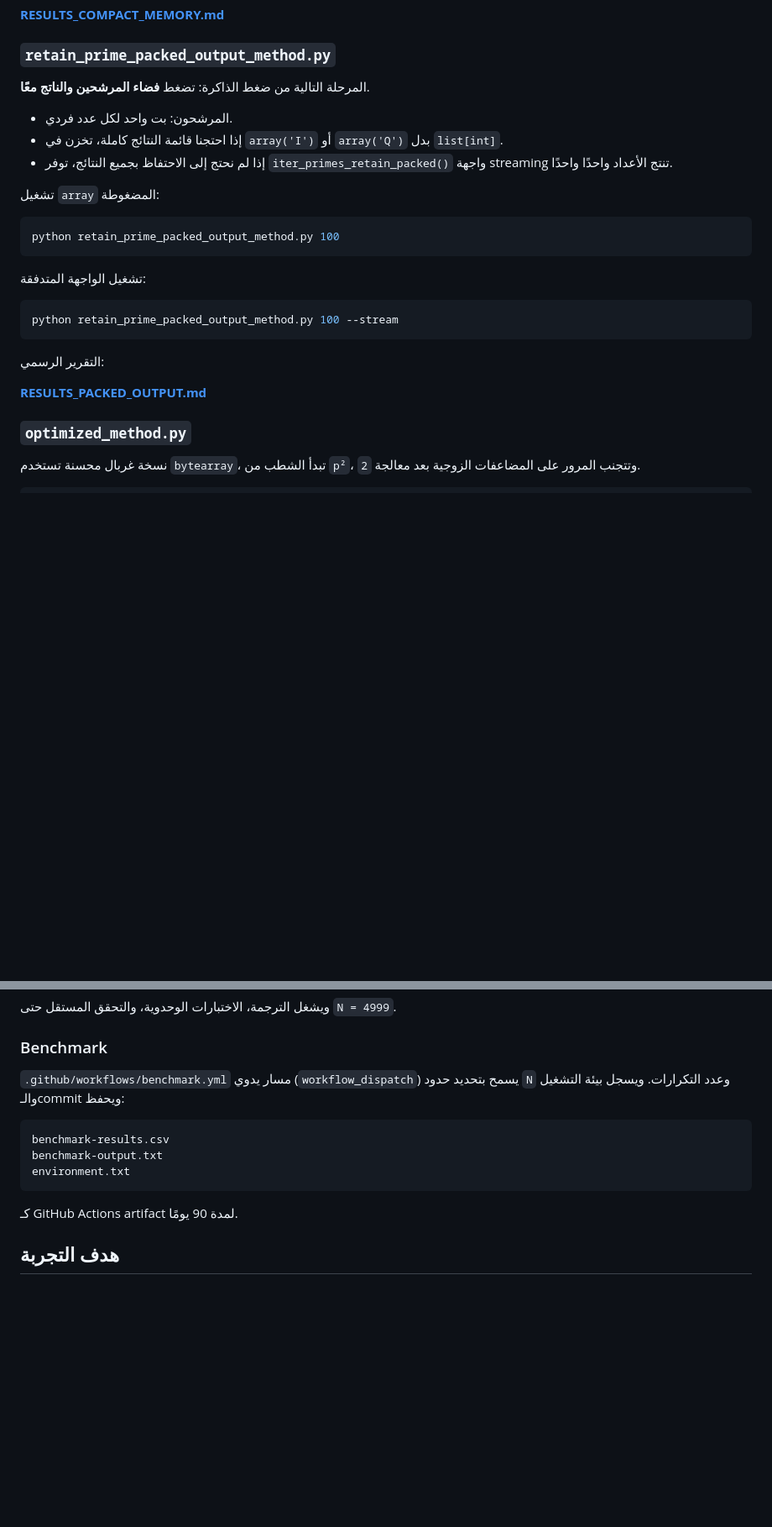
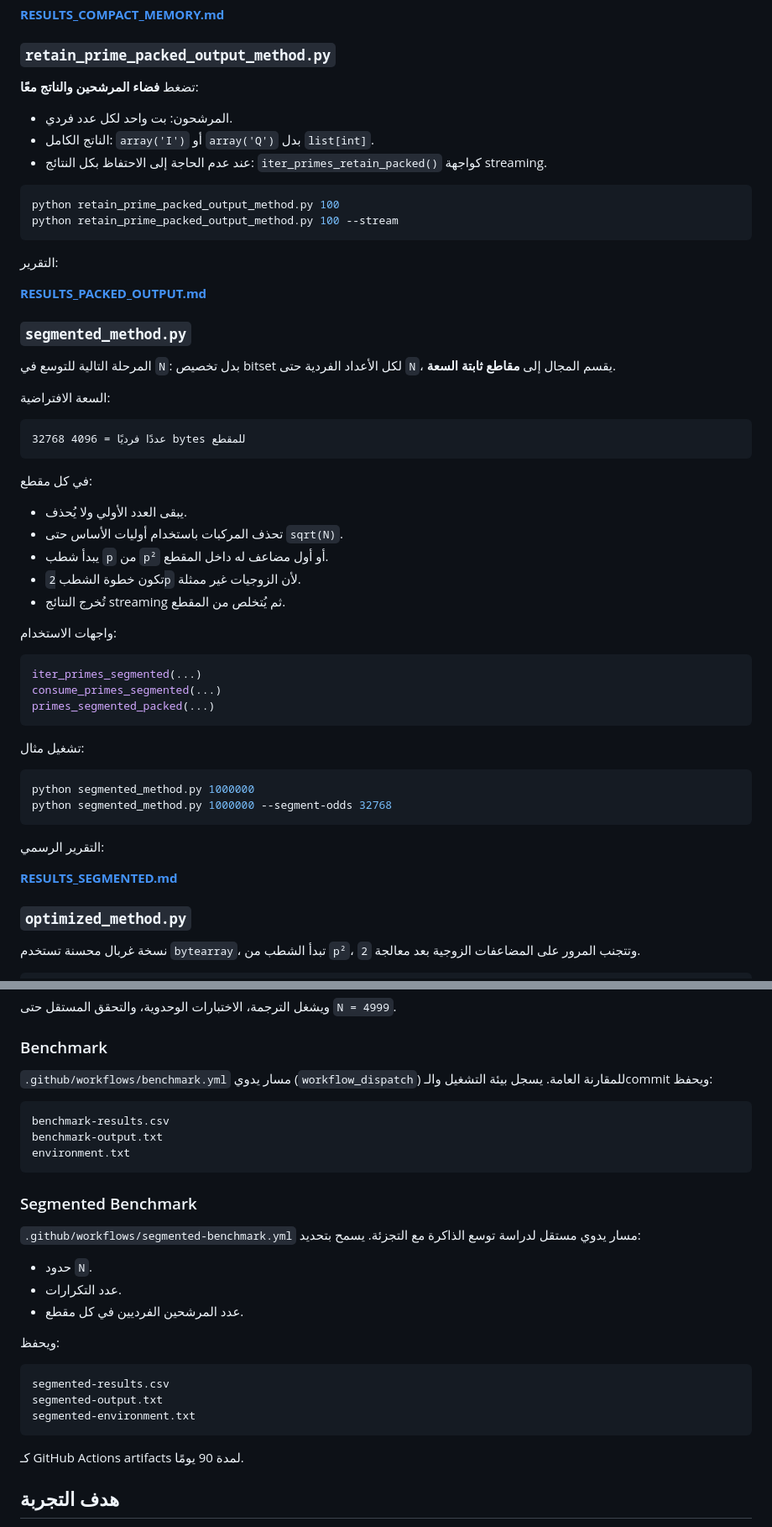
Before and after one commit to scientifica007/Primes, a Markdown page: README.md, 2 parts joined by grey strips. Shown at 84% size. Rendered like a GitHub page; blank space fills up the shorter version.

````diff
--- a/README.md
+++ b/README.md
@@ -64,27 +64,57 @@ python retain_prime_compact_method.py 100
 
 ### `retain_prime_packed_output_method.py`
 
-المرحلة التالية من ضغط الذاكرة: تضغط **فضاء المرشحين والناتج معًا**.
+تضغط **فضاء المرشحين والناتج معًا**:
 
 - المرشحون: بت واحد لكل عدد فردي.
-- إذا احتجنا قائمة النتائج كاملة، تخزن في `array('I')` أو `array('Q')` بدل `list[int]`.
-- إذا لم نحتج إلى الاحتفاظ بجميع النتائج، توفر `iter_primes_retain_packed()` واجهة streaming تنتج الأعداد واحدًا واحدًا.
-
-تشغيل `array` المضغوطة:
+- الناتج الكامل: `array('I')` أو `array('Q')` بدل `list[int]`.
+- عند عدم الحاجة إلى الاحتفاظ بكل النتائج: `iter_primes_retain_packed()` كواجهة streaming.
 
 ```bash
 python retain_prime_packed_output_method.py 100
+python retain_prime_packed_output_method.py 100 --stream
 ```
 
-تشغيل الواجهة المتدفقة:
+التقرير:
+
+**[RESULTS_PACKED_OUTPUT.md](RESULTS_PACKED_OUTPUT.md)**
+
+### `segmented_method.py`
+
+المرحلة التالية للتوسع في `N`: بدل تخصيص bitset لكل الأعداد الفردية حتى `N`، يقسم المجال إلى **مقاطع ثابتة السعة**.
+
+السعة الافتراضية:
+
+```text
+32768 عددًا فرديًا = 4096 bytes للمقطع
+```
+
+في كل مقطع:
+
+- يبقى العدد الأولي ولا يُحذف.
+- تحذف المركبات باستخدام أوليات الأساس حتى `sqrt(N)`.
+- يبدأ شطب `p` من `p²` أو أول مضاعف له داخل المقطع.
+- تكون خطوة الشطب `2p` لأن الزوجيات غير ممثلة.
+- تُخرج النتائج streaming ثم يُتخلص من المقطع.
+
+واجهات الاستخدام:
+
+```python
+iter_primes_segmented(...)
+consume_primes_segmented(...)
+primes_segmented_packed(...)
+```
+
+تشغيل مثال:
 
 ```bash
-python retain_prime_packed_output_method.py 100 --stream
+python segmented_method.py 1000000
+python segmented_method.py 1000000 --segment-odds 32768
 ```
 
 التقرير الرسمي:
 
-**[RESULTS_PACKED_OUTPUT.md](RESULTS_PACKED_OUTPUT.md)**
+**[RESULTS_SEGMENTED.md](RESULTS_SEGMENTED.md)**
 
 ### `optimized_method.py`
 
@@ -212,7 +257,7 @@ Python 3.13
 
 ### Benchmark
 
-`.github/workflows/benchmark.yml` مسار يدوي (`workflow_dispatch`) يسمح بتحديد حدود `N` وعدد التكرارات. ويسجل بيئة التشغيل والـcommit ويحفظ:
+`.github/workflows/benchmark.yml` مسار يدوي (`workflow_dispatch`) للمقارنة العامة. يسجل بيئة التشغيل والـcommit ويحفظ:
 
 ```text
 benchmark-results.csv
@@ -220,7 +265,23 @@ benchmark-output.txt
 environment.txt
 ```
 
-كـ GitHub Actions artifact لمدة 90 يومًا.
+### Segmented Benchmark
+
+`.github/workflows/segmented-benchmark.yml` مسار يدوي مستقل لدراسة توسع الذاكرة مع التجزئة. يسمح بتحديد:
+
+- حدود `N`.
+- عدد التكرارات.
+- عدد المرشحين الفرديين في كل مقطع.
+
+ويحفظ:
+
+```text
+segmented-results.csv
+segmented-output.txt
+segmented-environment.txt
+```
+
+كـ GitHub Actions artifacts لمدة 90 يومًا.
 
 ## هدف التجربة
 
````
Also changed, not shown: other parts of README.md (+43 -28 lines).
